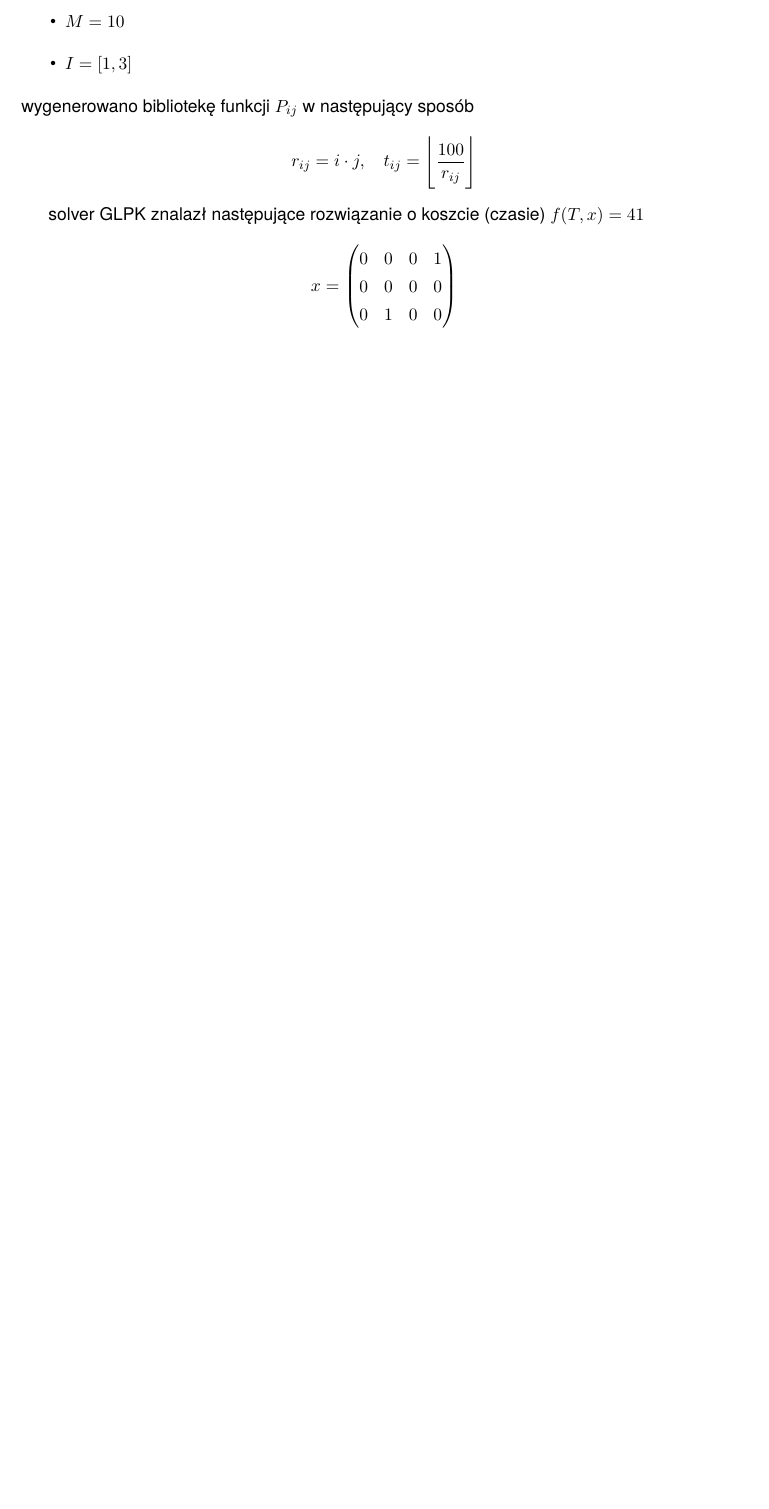
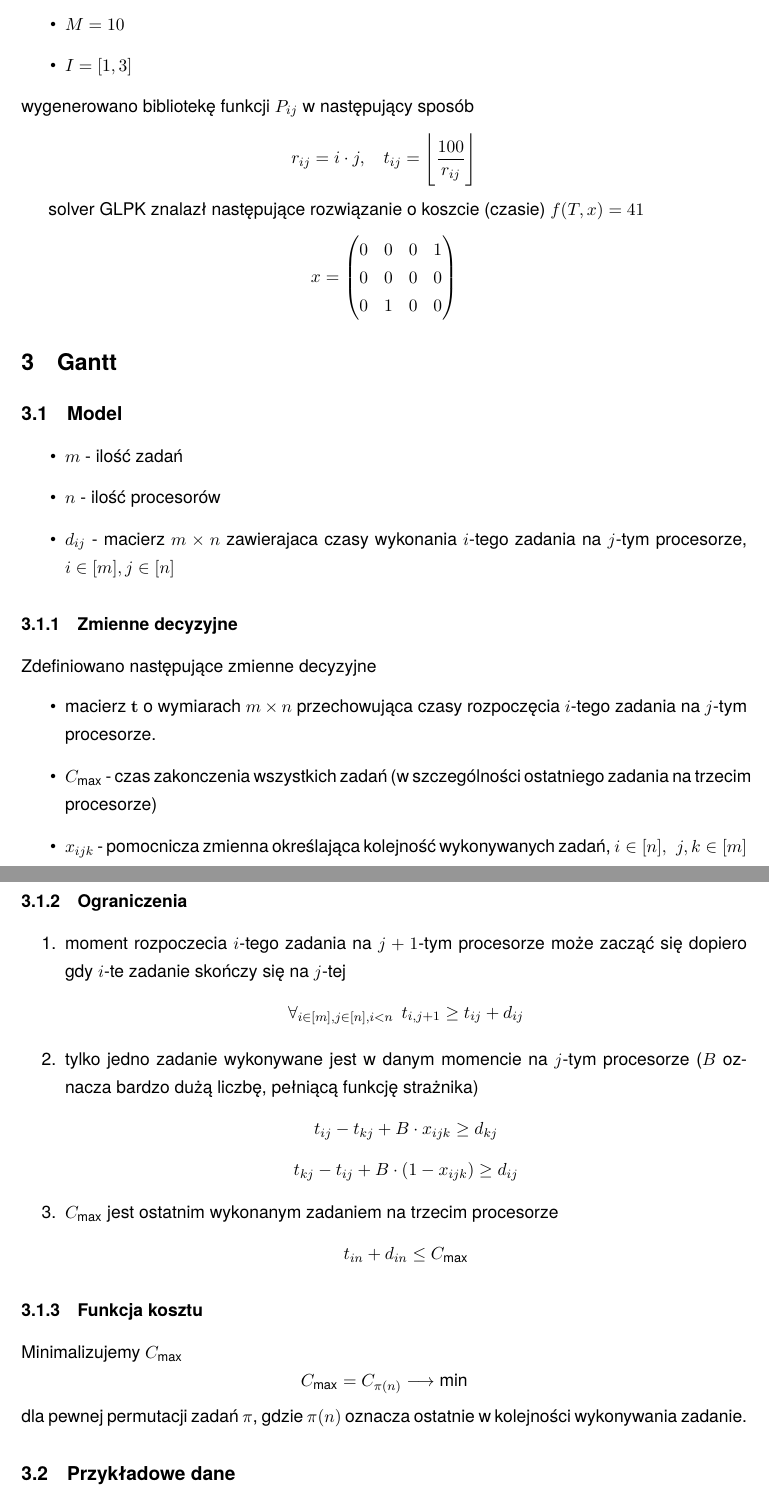
Before and after one commit to kestarumper/StudiaMgr, a LaTeX document (I/MetodyOptymalizacji/l2/sprawozdanie/236526.tex, which reads I/MetodyOptymalizacji/l2/sprawozdanie/zad3.tex): part of page 3 of 3 before the commit and two parts of pages 3 and 4 of 4 after it, the two joined at a grey line, cut so that both start at the same text, the shorter picture padded with empty space. Compiled offline with pdfLaTeX; a LaTeX package or settings file that is missing is left out.

Commit message:
WIP: Zad3 MO.

```diff
--- /dev/null
+++ b/I/MetodyOptymalizacji/l2/sprawozdanie/zad3.tex
@@ -0,0 +1,34 @@
+\section{Gantt}
+
+\subsection{Model}
+\begin{itemize}
+    \item $m$ - ilość zadań
+    \item $n$ - ilość procesorów
+    \item $d_{ij}$ - macierz $m\times n$ zawierajaca czasy wykonania $i$-tego zadania na $j$-tym procesorze, $i\in[m], j\in[n]$
+\end{itemize}
+
+\subsubsection{Zmienne decyzyjne}
+Zdefiniowano następujące zmienne decyzyjne
+\begin{itemize}
+    \item macierz $\mathbf{t}$ o wymiarach $m \times n$ przechowująca czasy rozpoczęcia $i$-tego zadania na $j$-tym procesorze.
+    \item $C_{\text{max}}$ - czas zakonczenia wszystkich zadań (w szczególności ostatniego zadania na trzecim procesorze)
+    \item $x_{ijk}$ - pomocnicza zmienna określająca kolejność wykonywanych zadań, $i\in[n],\hspace{4pt}j,k\in[m]$
+\end{itemize}
+
+\subsubsection{Ograniczenia}
+\begin{enumerate}
+    \item moment rozpoczecia $i$-tego zadania na $j+1$-tym procesorze może zacząć się dopiero gdy $i$-te zadanie skończy się na $j$-tej
+    $$ \forall_{i\in[m], j\in[n], i < n} \hspace{5pt} t_{i, j+1} \geq t_{ij} + d_{ij} $$
+    \item tylko jedno zadanie wykonywane jest w danym momencie na $j$-tym procesorze ($B$ oznacza bardzo dużą liczbę, pełniącą funkcję strażnika)
+    $$ t_{ij} - t_{kj} + B \cdot x_{ijk} \geq d_{kj} $$
+    $$ t_{kj} - t_{ij} + B \cdot (1 - x_{ijk}) \geq d_{ij} $$
+    \item $C_{\text{max}}$ jest ostatnim wykonanym zadaniem na trzecim procesorze
+    $$ t_{in} + d_{in} \leq C_{\text{max}} $$
+\end{enumerate}
+
+\subsubsection{Funkcja kosztu}
+Minimalizujemy $C_{\text{max}}$
+$$ C_{\text{max}} = C_{\pi(n)} \longrightarrow \text{min} $$
+dla pewnej permutacji zadań $\pi$, gdzie $\pi(n)$ oznacza ostatnie w kolejności wykonywania zadanie.
+
+\subsection{Przykładowe dane}
```
Also changed, not shown: I/MetodyOptymalizacji/l2/sprawozdanie/236526.tex (+1 -0 lines), I/MetodyOptymalizacji/l2/sprawozdanie/zad2.tex (+1 -1 lines), I/MetodyOptymalizacji/l2/sprawozdanie/236526.pdf, I/MetodyOptymalizacji/l2/sprawozdanie/zad3.tex (18 more changed lines), 2 other files.
